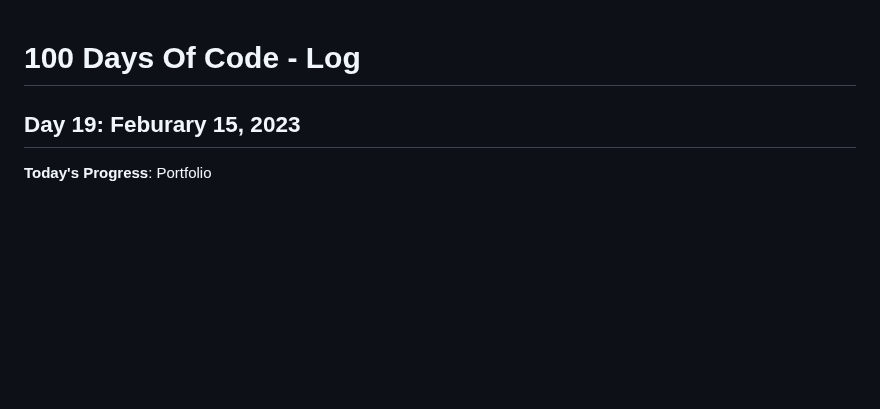
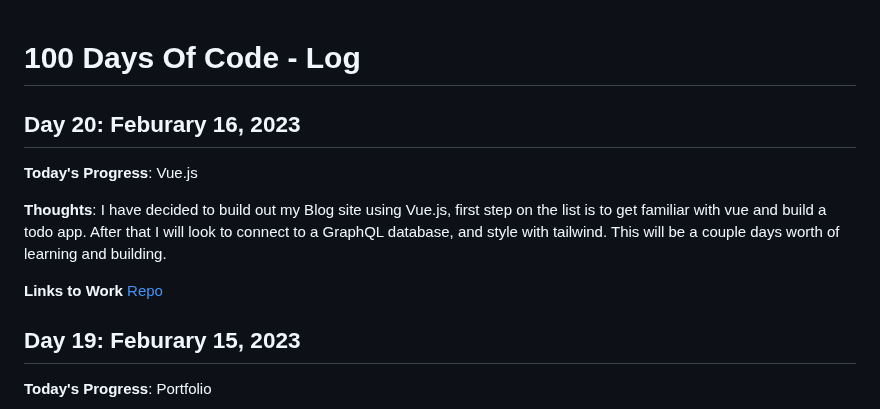
Before and after one commit to kcanamar/code-every-day, a Markdown page: log2.md, the part around the change. Rendered like a GitHub page; blank space fills up the shorter version.

Commit message:
day20 100daysofcode reboot

```diff
--- a/log2.md
+++ b/log2.md
@@ -1,4 +1,12 @@
 # 100 Days Of Code - Log
+
+## Day 20: Feburary 16, 2023
+
+**Today's Progress**: Vue.js
+
+**Thoughts**: I have decided to build out my Blog site using Vue.js, first step on the list is to get familiar with vue and build a todo app. After that I will look to connect to a GraphQL database, and style with tailwind. This will be a couple days worth of learning and building.
+
+**Links to Work** [Repo](https://github.com/kcanamar/vue_todo_example)
 
 ## Day 19: Feburary 15, 2023
 
```
